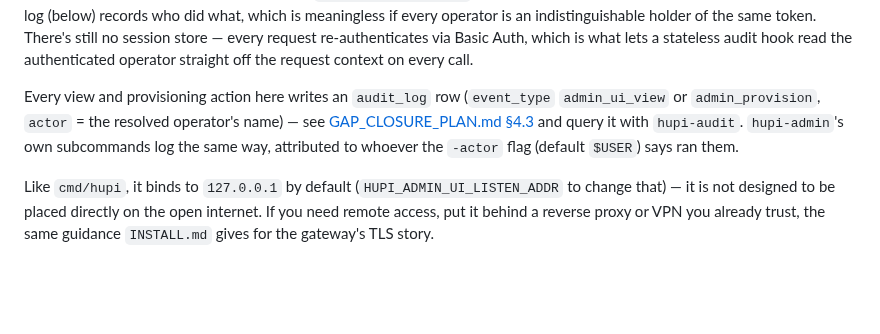
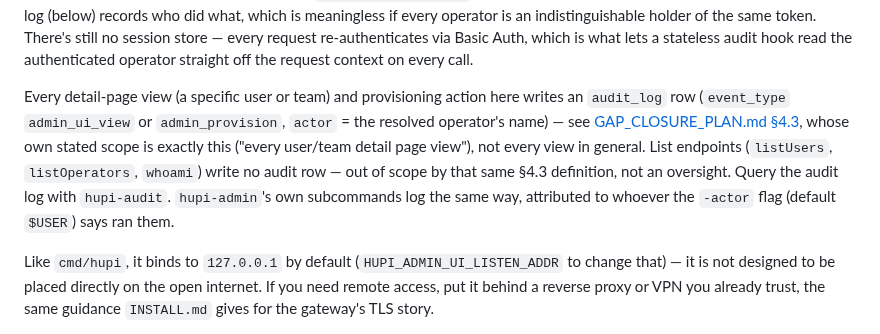
Before and after one commit to hupi-dev/hupi, a Markdown page: docs/ADMIN_UI.md, the part around the change. Rendered like a GitHub page; blank space fills up the shorter version.

Commit message:
Fix ADMIN_UI.md's overly-broad audit-scope claim (C9)
ADMIN_UI.md's own prose said "every view and provisioning action"
writes an audit_log row, contradicting GAP_CLOSURE_PLAN.md §4.3's own,
narrower, and actually-correct stated scope: "every user/team detail
page view" specifically. The real code (listUsers, listOperators,
whoami write no audit row; TestAdminUIActions_AreAudited only asserts a
detail-page view and a provisioning action are audited) already matches
the narrower §4.3 scope — only ADMIN_UI.md's looser prose was wrong.

Corrected to say "detail-page view" and explicitly note list endpoints
are out of scope by that same definition, not an oversight. Doc-only
change, no code or behavior change.

Co-Authored-By: Claude Sonnet 5 <noreply@anthropic.com>

```diff
--- a/docs/ADMIN_UI.md
+++ b/docs/ADMIN_UI.md
@@ -74,12 +74,16 @@ There's still no session store — every request re-authenticates via
 Basic Auth, which is what lets a stateless audit hook read the
 authenticated operator straight off the request context on every call.
 
-Every view and provisioning action here writes an `audit_log` row
-(`event_type` `admin_ui_view` or `admin_provision`, `actor` = the
-resolved operator's name) — see
-[GAP_CLOSURE_PLAN.md §4.3](GAP_CLOSURE_PLAN.md) and query it with
-`hupi-audit`. `hupi-admin`'s own subcommands log the same way, attributed
-to whoever the `-actor` flag (default `$USER`) says ran them.
+Every detail-page view (a specific user or team) and provisioning action
+here writes an `audit_log` row (`event_type` `admin_ui_view` or
+`admin_provision`, `actor` = the resolved operator's name) — see
+[GAP_CLOSURE_PLAN.md §4.3](GAP_CLOSURE_PLAN.md), whose own stated scope
+is exactly this ("every user/team detail page view"), not every view in
+general. List endpoints (`listUsers`, `listOperators`, `whoami`) write no
+audit row — out of scope by that same §4.3 definition, not an oversight.
+Query the audit log with `hupi-audit`. `hupi-admin`'s own subcommands log
+the same way, attributed to whoever the `-actor` flag (default `$USER`)
+says ran them.
 
 Like `cmd/hupi`, it binds to `127.0.0.1` by default
 (`HUPI_ADMIN_UI_LISTEN_ADDR` to change that) — it is not designed to be
```
